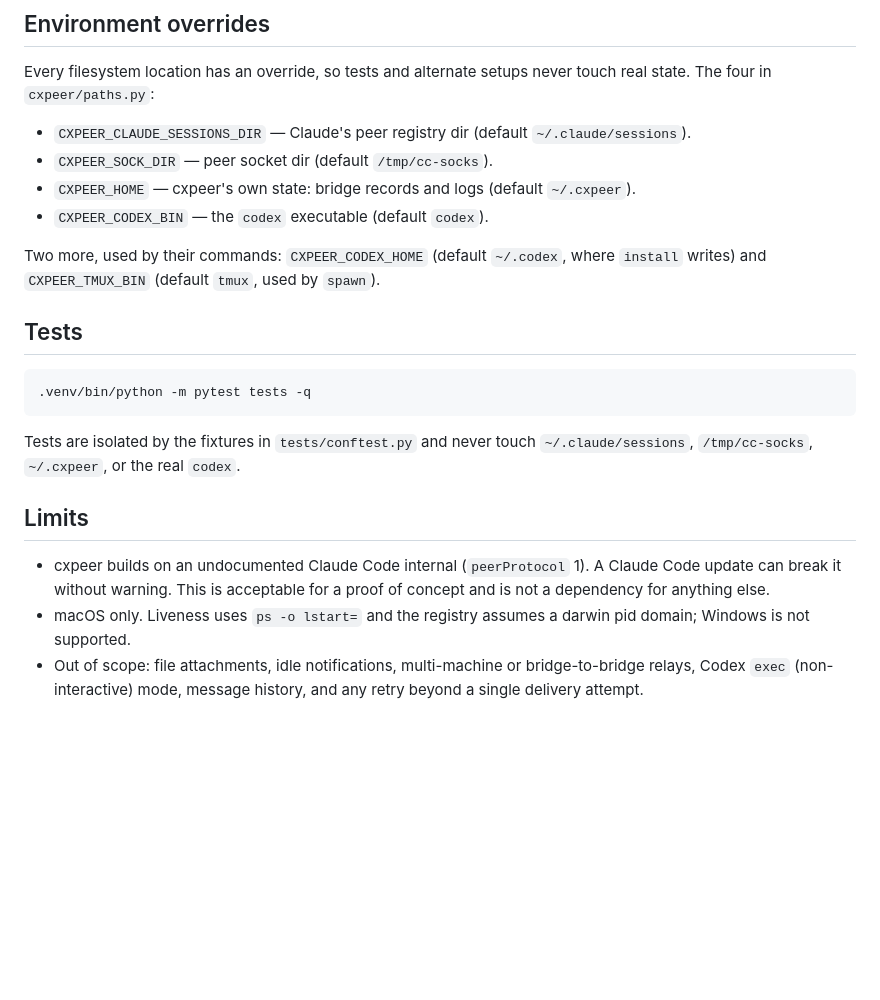
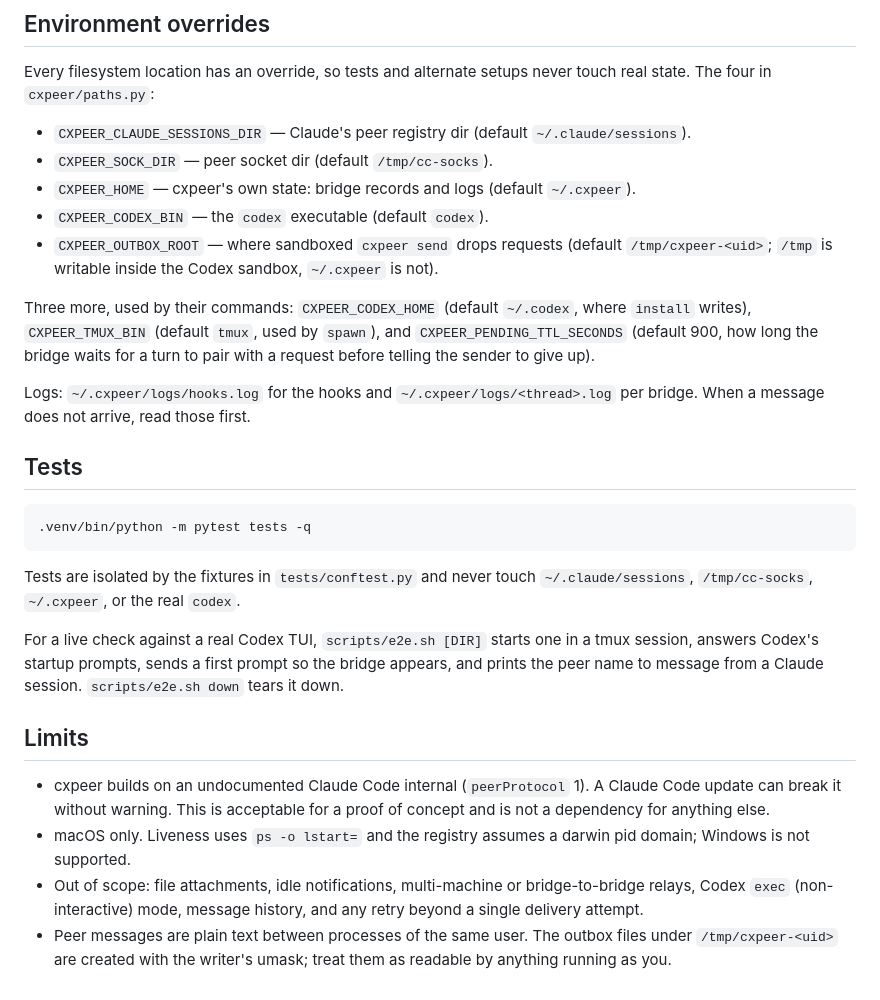
Before and after one commit to HivaMohammadzadeh1/cxpeer, a Markdown page: README.md, the part around one of its changes. Rendered like a GitHub page; blank space fills up the shorter version.

```diff
--- a/README.md
+++ b/README.md
@@ -71,9 +103,16 @@ real state. The four in `cxpeer/paths.py`:
 - `CXPEER_SOCK_DIR` — peer socket dir (default `/tmp/cc-socks`).
 - `CXPEER_HOME` — cxpeer's own state: bridge records and logs (default `~/.cxpeer`).
 - `CXPEER_CODEX_BIN` — the `codex` executable (default `codex`).
+- `CXPEER_OUTBOX_ROOT` — where sandboxed `cxpeer send` drops requests (default
+  `/tmp/cxpeer-<uid>`; `/tmp` is writable inside the Codex sandbox, `~/.cxpeer` is not).
 
-Two more, used by their commands: `CXPEER_CODEX_HOME` (default `~/.codex`, where
-`install` writes) and `CXPEER_TMUX_BIN` (default `tmux`, used by `spawn`).
+Three more, used by their commands: `CXPEER_CODEX_HOME` (default `~/.codex`, where
+`install` writes), `CXPEER_TMUX_BIN` (default `tmux`, used by `spawn`), and
+`CXPEER_PENDING_TTL_SECONDS` (default 900, how long the bridge waits for a turn to pair
+with a request before telling the sender to give up).
+
+Logs: `~/.cxpeer/logs/hooks.log` for the hooks and `~/.cxpeer/logs/<thread>.log` per
+bridge. When a message does not arrive, read those first.
 
 ## Tests
 
@@ -81,6 +120,11 @@ Two more, used by their commands: `CXPEER_CODEX_HOME` (default `~/.codex`, where
 
 Tests are isolated by the fixtures in `tests/conftest.py` and never touch
 `~/.claude/sessions`, `/tmp/cc-socks`, `~/.cxpeer`, or the real `codex`.
+
+For a live check against a real Codex TUI, `scripts/e2e.sh [DIR]` starts one in a tmux
+session, answers Codex's startup prompts, sends a first prompt so the bridge appears,
+and prints the peer name to message from a Claude session. `scripts/e2e.sh down` tears
+it down.
 
 ## Limits
 
@@ -92,3 +136,6 @@ Tests are isolated by the fixtures in `tests/conftest.py` and never touch
 - Out of scope: file attachments, idle notifications, multi-machine or bridge-to-bridge
   relays, Codex `exec` (non-interactive) mode, message history, and any retry beyond a
   single delivery attempt.
+- Peer messages are plain text between processes of the same user. The outbox files
+  under `/tmp/cxpeer-<uid>` are created with the writer's umask; treat them as readable
+  by anything running as you.
```
Also changed, not shown: other parts of README.md (+46 -14 lines).
